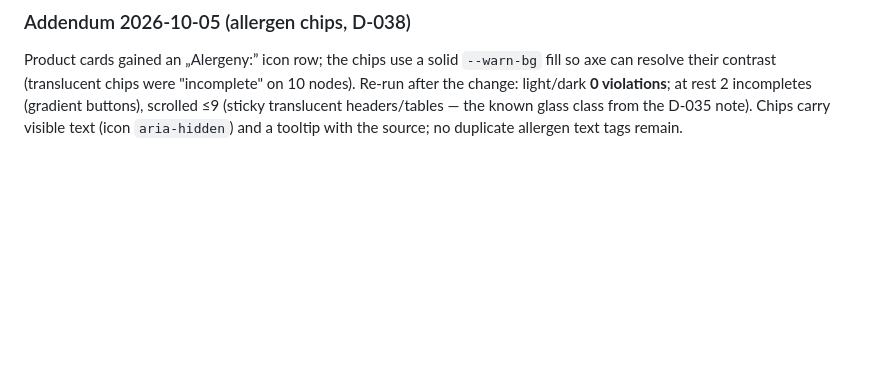
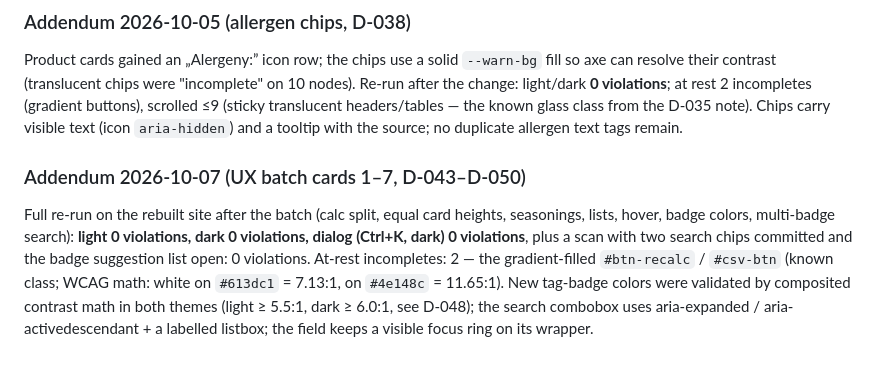
Before and after one commit to kardysm/whs-growth-explorer, a Markdown page: research/qa/a11y-report.md, the part around the change. Drawn GitHub-style; blank space fills up the shorter version.

```diff
--- a/research/qa/a11y-report.md
+++ b/research/qa/a11y-report.md
@@ -111,3 +111,14 @@ resolve their contrast (translucent chips were "incomplete" on 10 nodes). Re-run
 light/dark **0 violations**; at rest 2 incompletes (gradient buttons), scrolled ≤9 (sticky
 translucent headers/tables — the known glass class from the D-035 note). Chips carry visible text
 (icon `aria-hidden`) and a tooltip with the source; no duplicate allergen text tags remain.
+
+
+### Addendum 2026-10-07 (UX batch cards 1–7, D-043–D-050)
+
+Full re-run on the rebuilt site after the batch (calc split, equal card heights, seasonings, lists, hover,
+badge colors, multi-badge search): **light 0 violations, dark 0 violations, dialog (Ctrl+K, dark) 0
+violations**, plus a scan with two search chips committed and the badge suggestion list open: 0 violations.
+At-rest incompletes: 2 — the gradient-filled `#btn-recalc` / `#csv-btn` (known class; WCAG math: white on
+`#613dc1` = 7.13:1, on `#4e148c` = 11.65:1). New tag-badge colors were validated by composited contrast
+math in both themes (light ≥ 5.5:1, dark ≥ 6.0:1, see D-048); the search combobox uses aria-expanded /
+aria-activedescendant + a labelled listbox; the field keeps a visible focus ring on its wrapper.
```
Also changed, not shown: README.md (+2 -2 lines), research/qa/link-check-report.md (+3 -2 lines).
